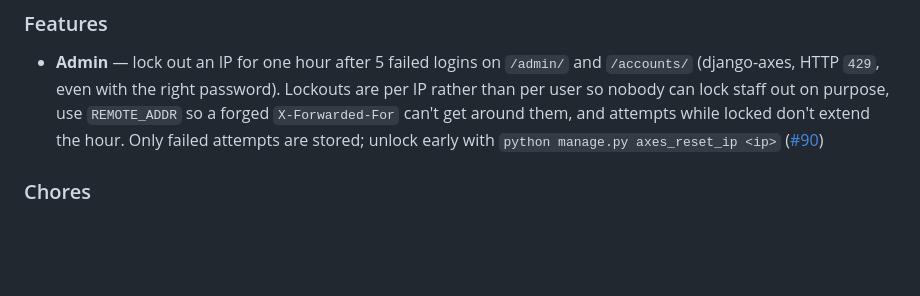
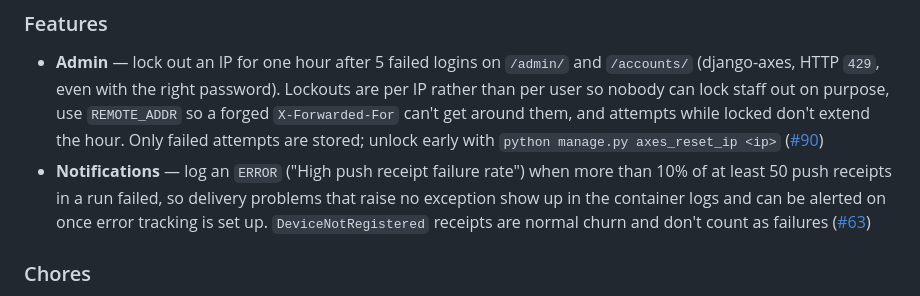
Before and after one commit to Volksverpetzer/vvp_app_server, a Markdown page: CHANGELOG.md, the part around the change. Rendered like a GitHub page; blank space fills up the shorter version.

Commit message:
Add the push receipt failure alert to the 1.7.7 changelog
Co-Authored-By: Claude Opus 5.5 <noreply@anthropic.com>

```diff
--- a/CHANGELOG.md
+++ b/CHANGELOG.md
@@ -4,6 +4,7 @@
 ### Features
 
 * **Admin** — lock out an IP for one hour after 5 failed logins on `/admin/` and `/accounts/` (django-axes, HTTP `429`, even with the right password). Lockouts are per IP rather than per user so nobody can lock staff out on purpose, use `REMOTE_ADDR` so a forged `X-Forwarded-For` can't get around them, and attempts while locked don't extend the hour. Only failed attempts are stored; unlock early with `python manage.py axes_reset_ip <ip>` ([#90](https://github.com/Volksverpetzer/vvp_app_server/pull/90))
+* **Notifications** — log an `ERROR` ("High push receipt failure rate") when more than 10% of at least 50 push receipts in a run failed, so delivery problems that raise no exception show up in the container logs and can be alerted on once error tracking is set up. `DeviceNotRegistered` receipts are normal churn and don't count as failures ([#63](https://github.com/Volksverpetzer/vvp_app_server/pull/63))
 
 
 ### Chores
```
